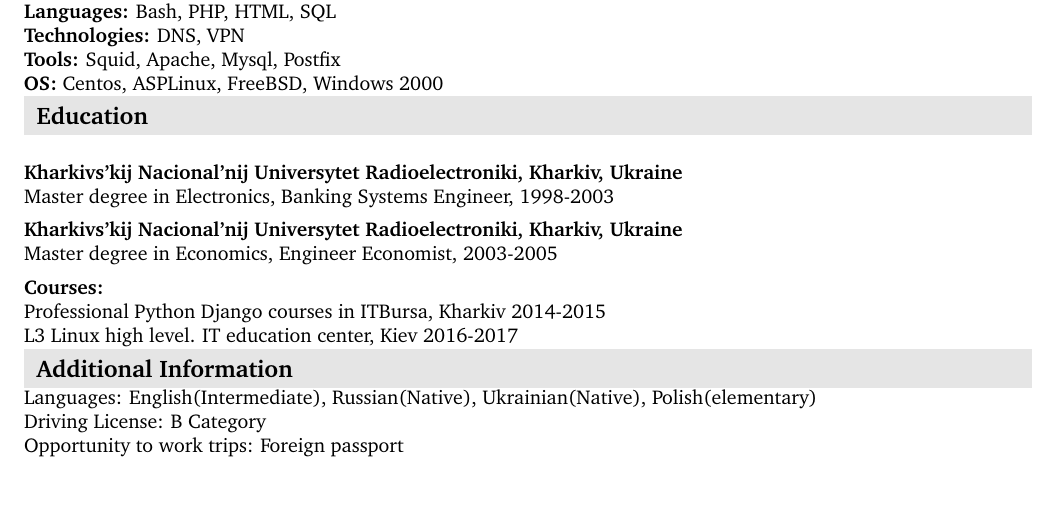
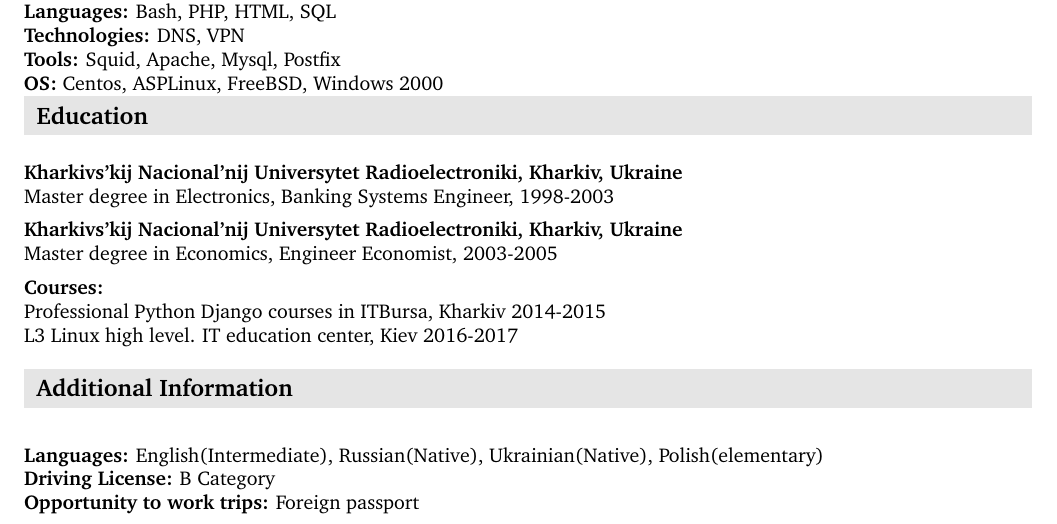
Before and after one commit to siveriaman/cv, a LaTeX document (igor_pogorelko.tex): part of page 3 of 3, cut so that both start at the same text, the shorter picture padded with empty space. Compiled offline with pdfLaTeX.

Commit message:
update section additional info

```diff
--- a/igor_pogorelko.tex
+++ b/igor_pogorelko.tex
@@ -233,9 +233,11 @@ Master degree in Economics, Engineer Economist, 2003-2005\\
 \label{sec-4-1-2}
 Professional Python Django courses in ITBursa, Kharkiv 2014-2015\\
 L3 Linux high level. IT education center, Kiev 2016-2017\\
+\vspace*{1em plus .6em minus .5em}
 \section{Additional Information}
-Languages:  English(Intermediate), Russian(Native), Ukrainian(Native), Polish(elementary)\\
-Driving License: B Category\\
-Opportunity to work trips: Foreign passport\\
+\vspace*{1em}\\
+\textbf{Languages:}  English(Intermediate), Russian(Native), Ukrainian(Native), Polish(elementary)\\
+\textbf{Driving License:} B Category\\
+\textbf{Opportunity to work trips:} Foreign passport\\
 % Emacs 25.3.1 (Org mode 8.2.10)
 \end{document}
```
Also changed, not shown: igor_pogorelko.pdf.
